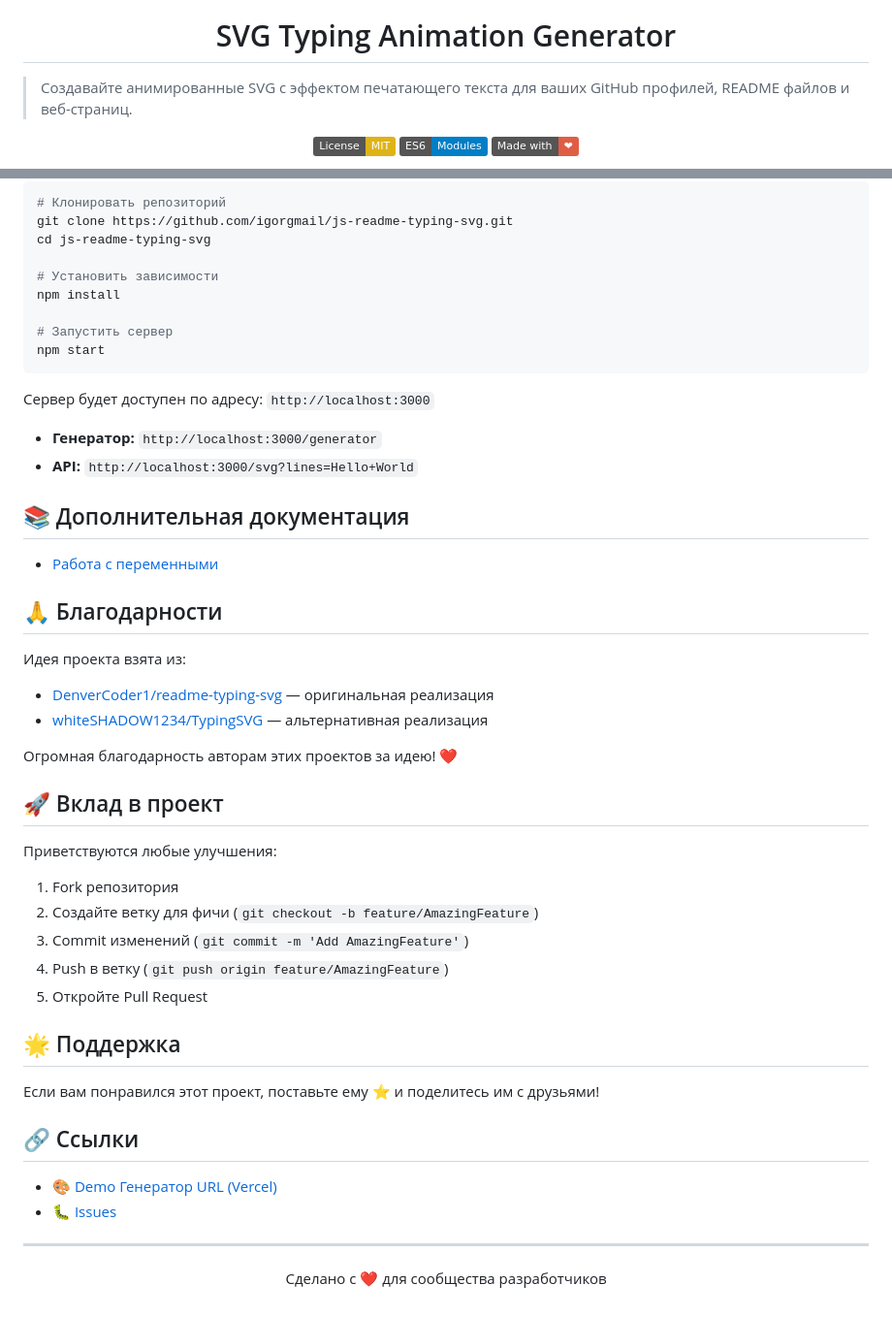
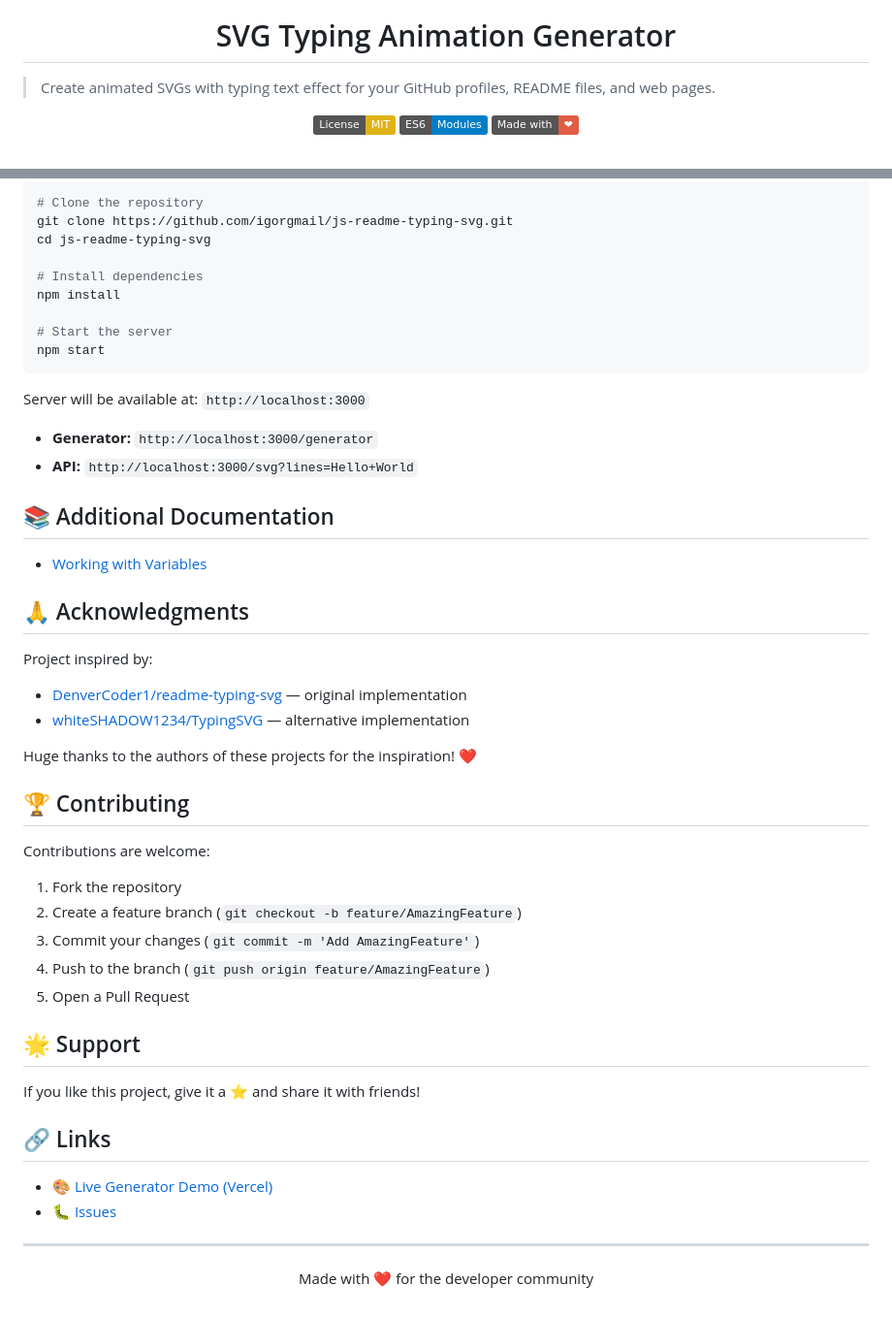
Before and after one commit to igorgmail/js-readme-typing-svg, a Markdown page: README.md, 2 parts joined by grey strips. Shown: that part at 97% size. GitHub-like rendering; badges without logos.

````diff
--- a/README.md
+++ b/README.md
@@ -4,7 +4,7 @@
   <h1>SVG Typing Animation Generator</h1>
 </div>
 
-> Создавайте анимированные SVG с эффектом печатающего текста для ваших GitHub профилей, README файлов и веб-страниц.
+> Create animated SVGs with typing text effect for your GitHub profiles, README files, and web pages.
 
 <div align="center">
 
@@ -124,56 +124,56 @@ vercel
 
 
 ```bash
-# Клонировать репозиторий
+# Clone the repository
 git clone https://github.com/igorgmail/js-readme-typing-svg.git
 cd js-readme-typing-svg
 
-# Установить зависимости
+# Install dependencies
 npm install
 
-# Запустить сервер
+# Start the server
 npm start
 ```
 
-Сервер будет доступен по адресу: `http://localhost:3000`
+Server will be available at: `http://localhost:3000`
 
-- **Генератор:** `http://localhost:3000/generator`
+- **Generator:** `http://localhost:3000/generator`
 - **API:** `http://localhost:3000/svg?lines=Hello+World`
 
 
-## 📚 Дополнительная документация
+## 📚 Additional Documentation
 
-- [Работа с переменными](docs/VARIABLES.md)
+- [Working with Variables](docs/VARIABLES.md)
 
-## 🙏 Благодарности
+## 🙏 Acknowledgments
 
-Идея проекта взята из:
+Project inspired by:
 
-- [DenverCoder1/readme-typing-svg](https://github.com/DenverCoder1/readme-typing-svg) — оригинальная реализация
-- [whiteSHADOW1234/TypingSVG](https://github.com/whiteSHADOW1234/TypingSVG) — альтернативная реализация
+- [DenverCoder1/readme-typing-svg](https://github.com/DenverCoder1/readme-typing-svg) — original implementation
+- [whiteSHADOW1234/TypingSVG](https://github.com/whiteSHADOW1234/TypingSVG) — alternative implementation
 
-Огромная благодарность авторам этих проектов за идею! ❤️
+Huge thanks to the authors of these projects for the inspiration! ❤️
 
-## 🚀 Вклад в проект
+## 🏆 Contributing
 
-Приветствуются любые улучшения:
+Contributions are welcome:
 
-1. Fork репозитория
-2. Создайте ветку для фичи (`git checkout -b feature/AmazingFeature`)
-3. Commit изменений (`git commit -m 'Add AmazingFeature'`)
-4. Push в ветку (`git push origin feature/AmazingFeature`)
-5. Откройте Pull Request
+1. Fork the repository
+2. Create a feature branch (`git checkout -b feature/AmazingFeature`)
+3. Commit your changes (`git commit -m 'Add AmazingFeature'`)
+4. Push to the branch (`git push origin feature/AmazingFeature`)
+5. Open a Pull Request
 
-## 🌟 Поддержка
-Если вам понравился этот проект, поставьте ему ⭐ и поделитесь им с друзьями!
+## 🌟 Support
+If you like this project, give it a ⭐ and share it with friends!
 
-## 🔗 Ссылки
+## 🔗 Links
 
-- 🎨 [Demo Генератор URL (Vercel)](https://js-readme-typing-svg.vercel.app/generator)
+- 🎨 [Live Generator Demo (Vercel)](https://js-readme-typing-svg.vercel.app/generator)
 - 🐛 [Issues](https://github.com/igorgmail/js-readme-typing-svg/issues)
 
 ---
 
 <p align="center">
-  Сделано с ❤️ для сообщества разработчиков
+  Made with ❤️ for the developer community
 </p>
````
Also changed, not shown: other parts of README.md (+56 -56 lines), docs/README_RU.md (+2 -2 lines).
